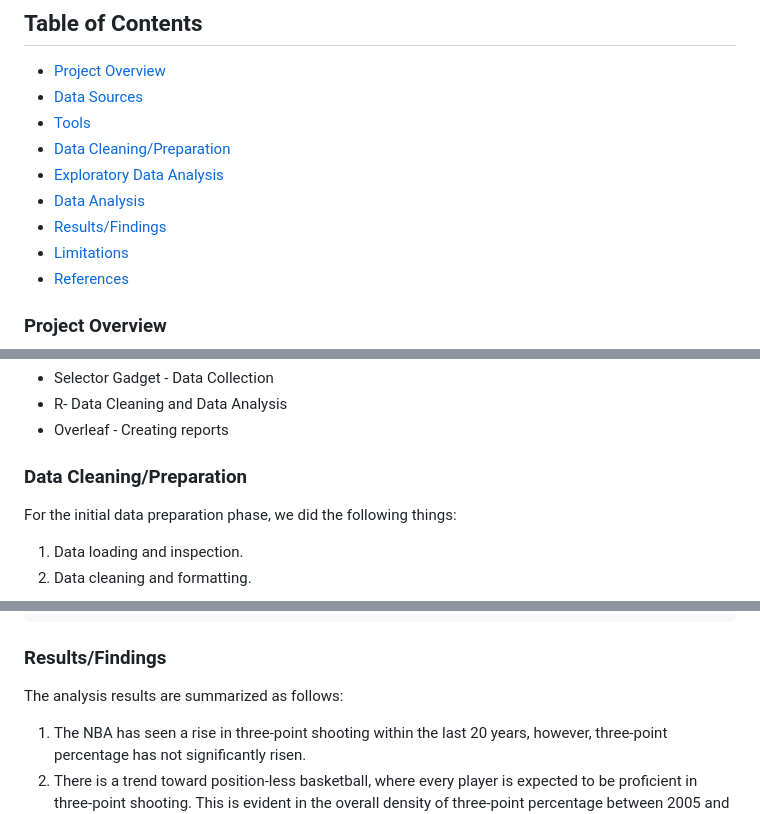
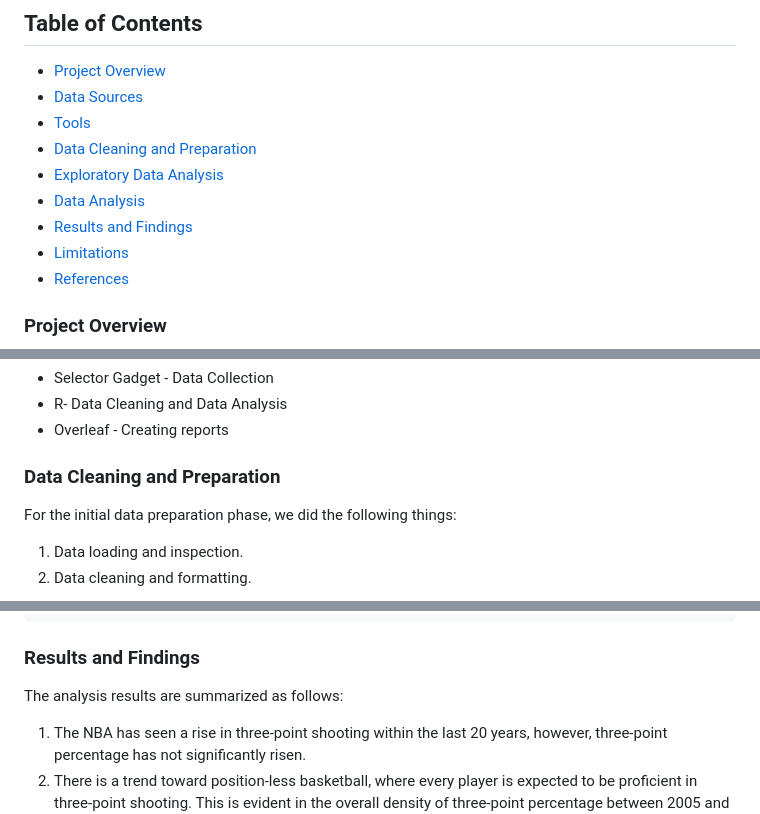
Before and after one commit to atishg02/NBA-Data-Analysis-Project, a Markdown page: README.md, 3 parts joined by grey strips. Drawn GitHub-style.

````diff
--- a/README.md
+++ b/README.md
@@ -5,10 +5,10 @@
 - [Project Overview](#project-overview)
 - [Data Sources](#data-sources)
 - [Tools](#tools)
-- [Data Cleaning/Preparation](#data-cleaning/preparation)
+- [Data Cleaning and Preparation](#data-cleaning-and-preparation)
 - [Exploratory Data Analysis](#exploratory-data-analysis)
 - [Data Analysis](#data-analysis)
-- [Results/Findings](#results/findings)
+- [Results and Findings](#results-and-findings)
 - [Limitations](#limitations)
 - [References](#references)
 
@@ -26,7 +26,7 @@ The primary datasets used for this analysis are the "NBA_3pt_2025.csv" file and
 - R- Data Cleaning and Data Analysis
 - Overleaf - Creating reports
 
-### Data Cleaning/Preparation
+### Data Cleaning and Preparation
 
 For the initial data preparation phase, we did the following things:
 1. Data loading and inspection.
@@ -123,7 +123,7 @@ ggplot(posterior_df, aes(x = reorder(Team, PosteriorMean3P), y = PosteriorMean3P
   theme_minimal()
 ```
 
-### Results/Findings
+### Results and Findings
 
 The analysis results are summarized as follows:
 1. The NBA has seen a rise in three-point shooting within the last 20 years, however, three-point percentage has not significantly risen.
````
